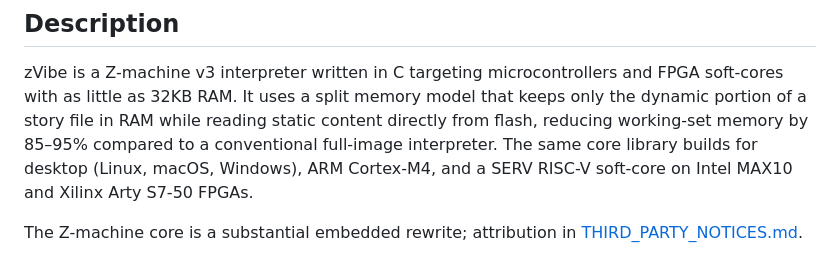
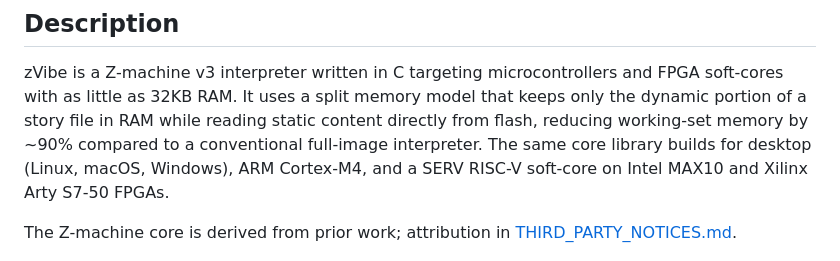
Before and after one commit to emuck/zvibe, a Markdown page: README.md, the part around the change. GitHub-like rendering.

```diff
--- a/README.md
+++ b/README.md
@@ -11,12 +11,12 @@ Z-machine version 3 interpreter for resource-constrained embedded systems.
 zVibe is a Z-machine v3 interpreter written in C targeting microcontrollers
 and FPGA soft-cores with as little as 32KB RAM. It uses a split memory model
 that keeps only the dynamic portion of a story file in RAM while reading static
-content directly from flash, reducing working-set memory by 85–95% compared to
+content directly from flash, reducing working-set memory by ~90% compared to
 a conventional full-image interpreter. The same core library builds for desktop
 (Linux, macOS, Windows), ARM Cortex-M4, and a SERV RISC-V soft-core on Intel
 MAX10 and Xilinx Arty S7-50 FPGAs.
 
-The Z-machine core is a substantial embedded rewrite; attribution in [THIRD_PARTY_NOTICES.md](THIRD_PARTY_NOTICES.md).
+The Z-machine core is derived from prior work; attribution in [THIRD_PARTY_NOTICES.md](THIRD_PARTY_NOTICES.md).
 
 ![ZVibe web terminal running The Restaurant at the End of the Universe](docs/assets/webterm-screenshot.png)
 *zVibe running in a webterm target*
```
Also changed, not shown: docs/HISTORY.md (+2 -2 lines), docs/TARGETS.md (+1 -1 lines).
